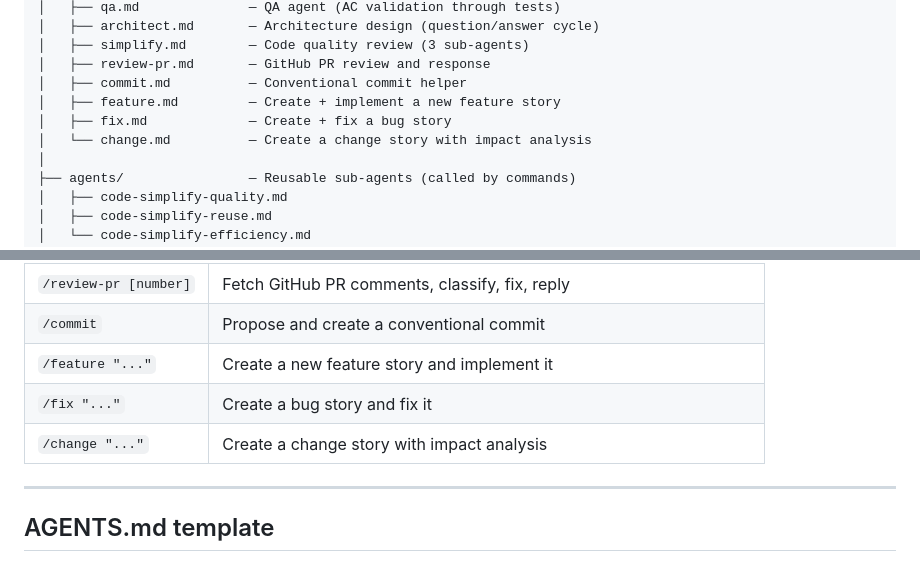
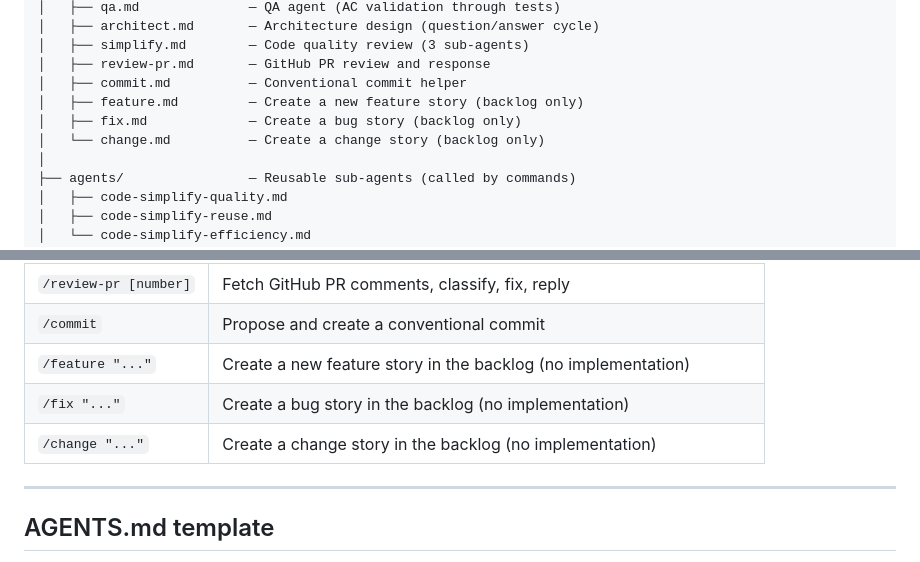
Before and after one commit to cyberbobjr/opencode-config, a Markdown page: README.md, 2 parts joined by grey strips. Drawn GitHub-style.

```diff
--- a/README.md
+++ b/README.md
@@ -33,9 +33,9 @@ At its core: a Kanban server that works simultaneously as a **web dashboard**, a
 │   ├── simplify.md        — Code quality review (3 sub-agents)
 │   ├── review-pr.md       — GitHub PR review and response
 │   ├── commit.md          — Conventional commit helper
-│   ├── feature.md         — Create + implement a new feature story
-│   ├── fix.md             — Create + fix a bug story
-│   └── change.md          — Create a change story with impact analysis
+│   ├── feature.md         — Create a new feature story (backlog only)
+│   ├── fix.md             — Create a bug story (backlog only)
+│   └── change.md          — Create a change story (backlog only)
 │
 ├── agents/                — Reusable sub-agents (called by commands)
 │   ├── code-simplify-quality.md
@@ -191,9 +191,9 @@ All commands are stack-agnostic. They reference `AGENTS.md` in your project root
 | `/simplify` | Code quality review by 3 sub-agents |
 | `/review-pr [number]` | Fetch GitHub PR comments, classify, fix, reply |
 | `/commit` | Propose and create a conventional commit |
-| `/feature "..."` | Create a new feature story and implement it |
-| `/fix "..."` | Create a bug story and fix it |
-| `/change "..."` | Create a change story with impact analysis |
+| `/feature "..."` | Create a new feature story in the backlog (no implementation) |
+| `/fix "..."` | Create a bug story in the backlog (no implementation) |
+| `/change "..."` | Create a change story in the backlog (no implementation) |
 
 ---
 
```
Also changed, not shown: README_FR.md (+6 -6 lines).
